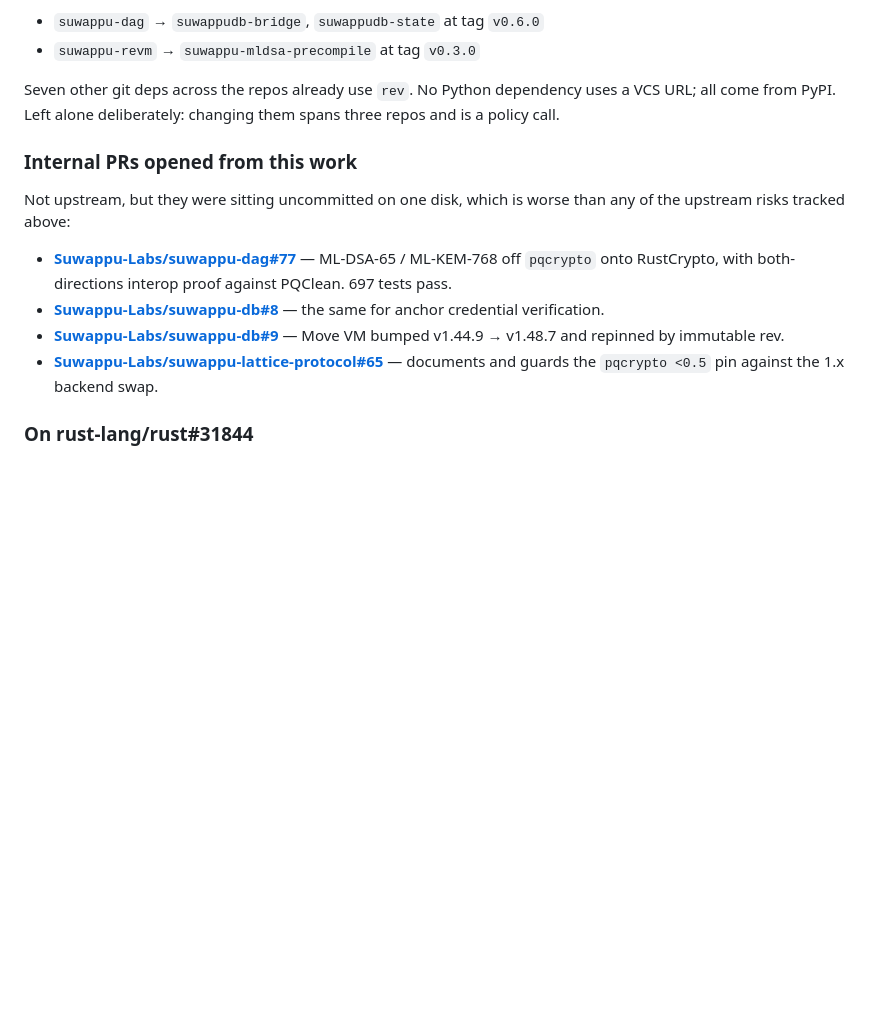
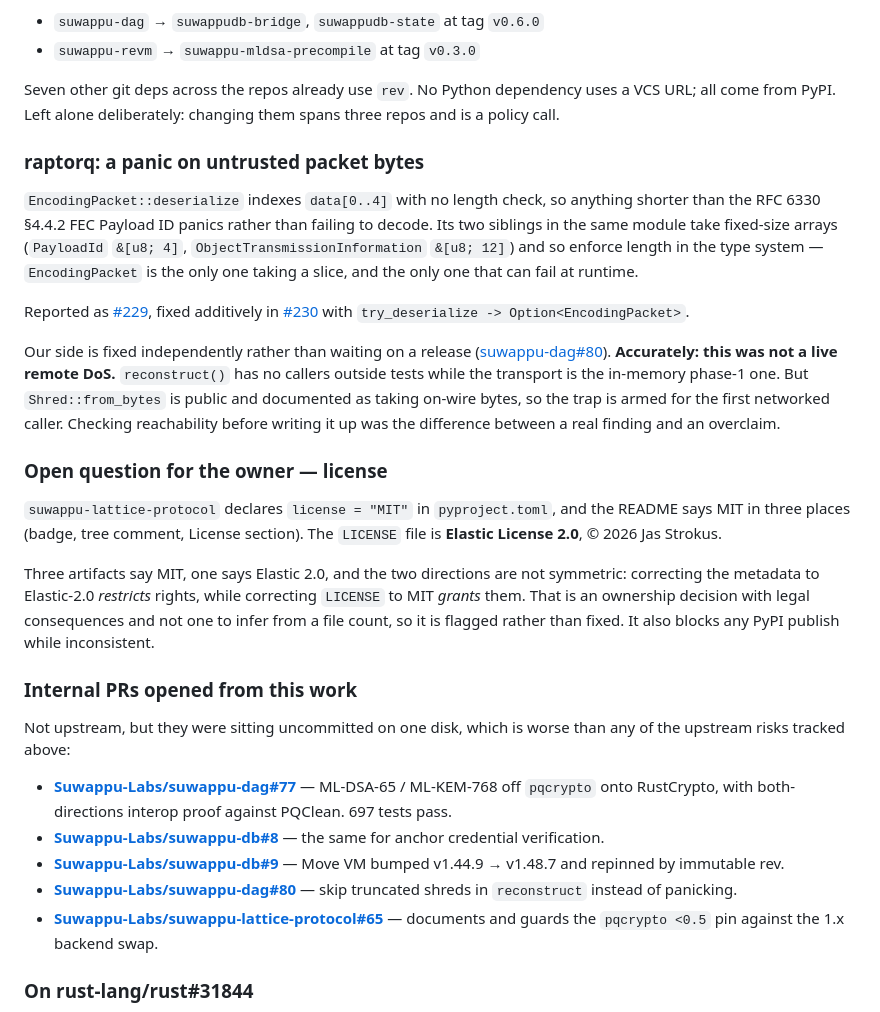
Before and after one commit to 0xSoftBoi/oss-contribution-board, a Markdown page: UPSTREAM_PRIORITIES.md, the part around the change. Drawn GitHub-style; blank space fills up the shorter version.

Commit message:
Record the raptorq deserialize panic and the license question

```diff
--- a/UPSTREAM_PRIORITIES.md
+++ b/UPSTREAM_PRIORITIES.md
@@ -132,6 +132,39 @@ Seven other git deps across the repos already use `rev`. No Python
 dependency uses a VCS URL; all come from PyPI. Left alone deliberately:
 changing them spans three repos and is a policy call.
 
+### raptorq: a panic on untrusted packet bytes
+
+`EncodingPacket::deserialize` indexes `data[0..4]` with no length check, so
+anything shorter than the RFC 6330 §4.4.2 FEC Payload ID panics rather than
+failing to decode. Its two siblings in the same module take fixed-size arrays
+(`PayloadId` `&[u8; 4]`, `ObjectTransmissionInformation` `&[u8; 12]`) and so
+enforce length in the type system — `EncodingPacket` is the only one taking a
+slice, and the only one that can fail at runtime.
+
+Reported as [#229](https://github.com/cberner/raptorq/issues/229), fixed
+additively in [#230](https://github.com/cberner/raptorq/pull/230) with
+`try_deserialize -> Option<EncodingPacket>`.
+
+Our side is fixed independently rather than waiting on a release
+([suwappu-dag#80](https://github.com/Suwappu-Labs/suwappu-dag/pull/80)).
+**Accurately: this was not a live remote DoS.** `reconstruct()` has no callers
+outside tests while the transport is the in-memory phase-1 one. But
+`Shred::from_bytes` is public and documented as taking on-wire bytes, so the
+trap is armed for the first networked caller. Checking reachability before
+writing it up was the difference between a real finding and an overclaim.
+
+### Open question for the owner — license
+
+`suwappu-lattice-protocol` declares `license = "MIT"` in `pyproject.toml`, and
+the README says MIT in three places (badge, tree comment, License section).
+The `LICENSE` file is **Elastic License 2.0**, © 2026 Jas Strokus.
+
+Three artifacts say MIT, one says Elastic 2.0, and the two directions are not
+symmetric: correcting the metadata to Elastic-2.0 *restricts* rights, while
+correcting `LICENSE` to MIT *grants* them. That is an ownership decision with
+legal consequences and not one to infer from a file count, so it is flagged
+rather than fixed. It also blocks any PyPI publish while inconsistent.
+
 ### Internal PRs opened from this work
 
 Not upstream, but they were sitting uncommitted on one disk, which is worse
@@ -144,6 +177,8 @@ than any of the upstream risks tracked above:
   the same for anchor credential verification.
 - **[Suwappu-Labs/suwappu-db#9](https://github.com/Suwappu-Labs/suwappu-db/pull/9)** —
   Move VM bumped v1.44.9 → v1.48.7 and repinned by immutable rev.
+- **[Suwappu-Labs/suwappu-dag#80](https://github.com/Suwappu-Labs/suwappu-dag/pull/80)** —
+  skip truncated shreds in `reconstruct` instead of panicking.
 - **[Suwappu-Labs/suwappu-lattice-protocol#65](https://github.com/Suwappu-Labs/suwappu-lattice-protocol/pull/65)** —
   documents and guards the `pqcrypto <0.5` pin against the 1.x backend swap.
 
```
